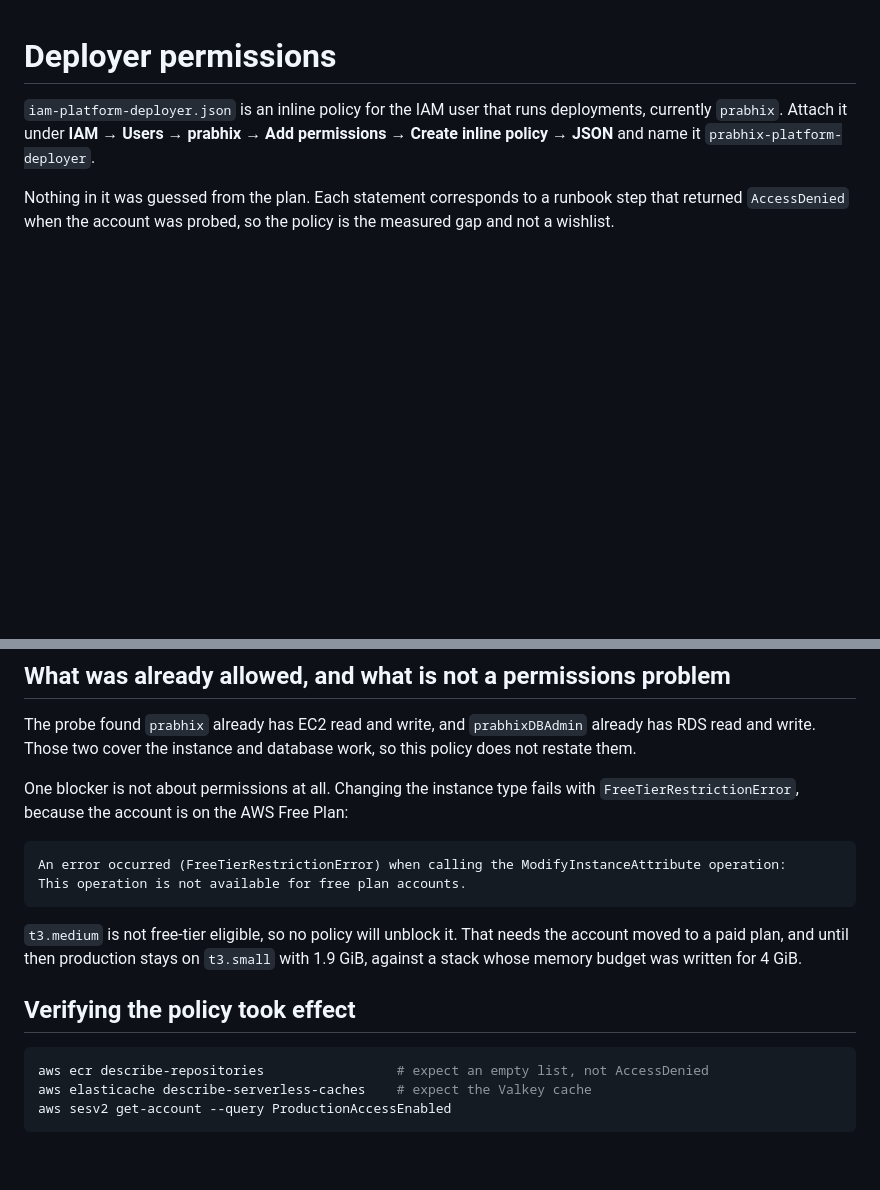
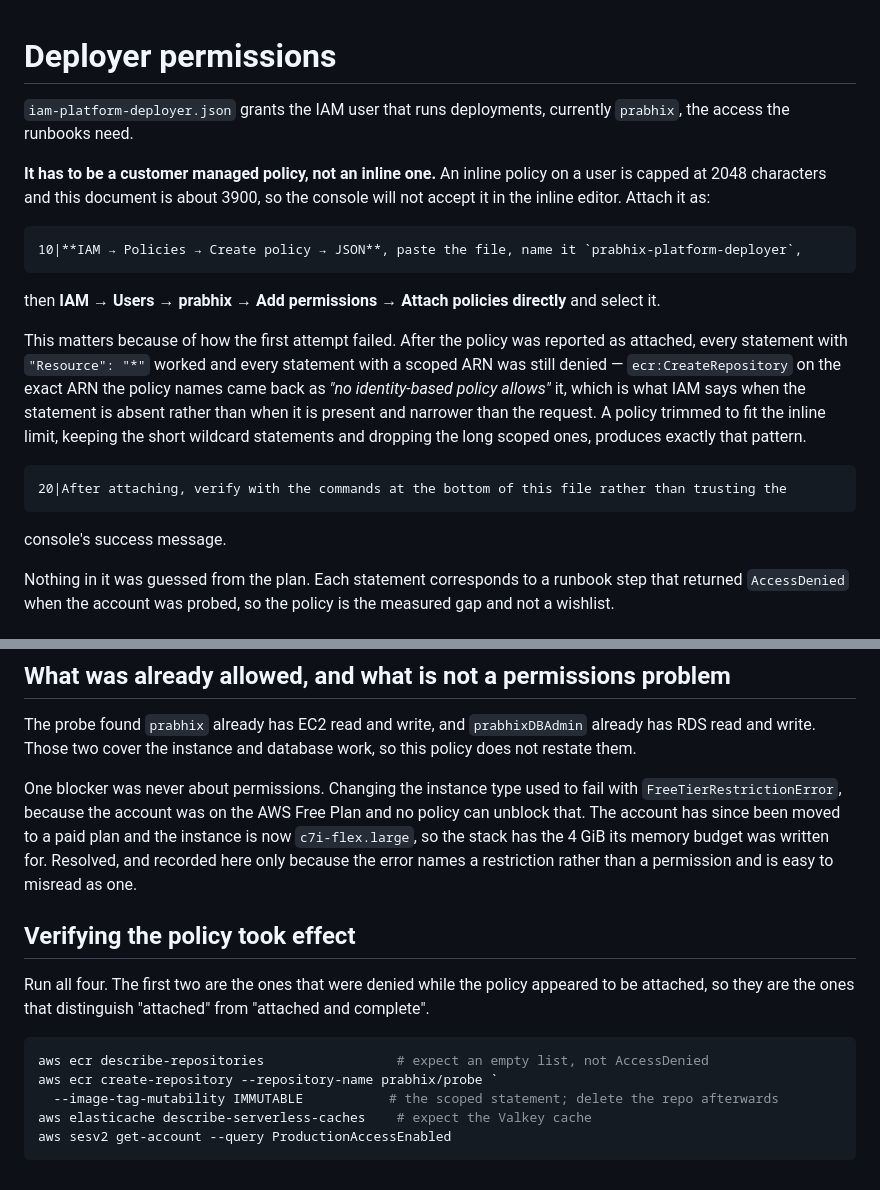
Before and after one commit to prabhixtechnologies/infra, a Markdown page: deploy/aws/README-iam.md, 2 parts joined by grey strips. GitHub-like rendering; blank space fills up the shorter version.

Commit message:
Say that the deployer policy cannot be an inline one
An inline policy on an IAM user is capped at 2048 characters and this one is about 3900, so the instructions were asking for something the console will not accept. That matches the symptom seen after it was reported as attached: every wildcard statement worked and every scoped statement was denied, with ecr:CreateRepository reported as having no policy allowing it at all -- which is IAM's answer when a statement is missing, not when it is present and narrower.

Also drops the free-plan note to a resolved footnote, since the account has moved to a paid plan and the instance is now c7i-flex.large with the 4 GiB the memory budget assumes.

Co-authored-by: Cursor <cursoragent@cursor.com>

````diff
--- a/deploy/aws/README-iam.md
+++ b/deploy/aws/README-iam.md
@@ -1,8 +1,24 @@
 # Deployer permissions
 
-`iam-platform-deployer.json` is an inline policy for the IAM user that runs deployments, currently
-`prabhix`. Attach it under **IAM → Users → prabhix → Add permissions → Create inline policy → JSON**
-and name it `prabhix-platform-deployer`.
+`iam-platform-deployer.json` grants the IAM user that runs deployments, currently `prabhix`, the
+access the runbooks need.
+
+**It has to be a customer managed policy, not an inline one.** An inline policy on a user is capped
+at 2048 characters and this document is about 3900, so the console will not accept it in the inline
+editor. Attach it as:
+
+    10|**IAM → Policies → Create policy → JSON**, paste the file, name it `prabhix-platform-deployer`,
+then **IAM → Users → prabhix → Add permissions → Attach policies directly** and select it.
+
+This matters because of how the first attempt failed. After the policy was reported as attached,
+every statement with `"Resource": "*"` worked and every statement with a scoped ARN was still
+denied — `ecr:CreateRepository` on the exact ARN the policy names came back as *"no identity-based
+policy allows"* it, which is what IAM says when the statement is absent rather than when it is
+present and narrower than the request. A policy trimmed to fit the inline limit, keeping the short
+wildcard statements and dropping the long scoped ones, produces exactly that pattern.
+
+    20|After attaching, verify with the commands at the bottom of this file rather than trusting the
+console's success message.
 
 Nothing in it was guessed from the plan. Each statement corresponds to a runbook step that returned
 `AccessDenied` when the account was probed, so the policy is the measured gap and not a wishlist.
@@ -34,22 +50,21 @@ and conditioned on the service it may be passed to.
 The probe found `prabhix` already has EC2 read and write, and `prabhixDBAdmin` already has RDS read
 and write. Those two cover the instance and database work, so this policy does not restate them.
 
-One blocker is not about permissions at all. Changing the instance type fails with
-`FreeTierRestrictionError`, because the account is on the AWS Free Plan:
-
-```
-An error occurred (FreeTierRestrictionError) when calling the ModifyInstanceAttribute operation:
-This operation is not available for free plan accounts.
-```
-
-`t3.medium` is not free-tier eligible, so no policy will unblock it. That needs the account moved to
-a paid plan, and until then production stays on `t3.small` with 1.9 GiB, against a stack whose memory
-budget was written for 4 GiB.
+One blocker was never about permissions. Changing the instance type used to fail with
+`FreeTierRestrictionError`, because the account was on the AWS Free Plan and no policy can unblock
+that. The account has since been moved to a paid plan and the instance is now `c7i-flex.large`, so
+the stack has the 4 GiB its memory budget was written for. Resolved, and recorded here only because
+the error names a restriction rather than a permission and is easy to misread as one.
 
 ## Verifying the policy took effect
 
+Run all four. The first two are the ones that were denied while the policy appeared to be attached,
+so they are the ones that distinguish "attached" from "attached and complete".
+
 ```powershell
 aws ecr describe-repositories                 # expect an empty list, not AccessDenied
+aws ecr create-repository --repository-name prabhix/probe `
+  --image-tag-mutability IMMUTABLE           # the scoped statement; delete the repo afterwards
 aws elasticache describe-serverless-caches    # expect the Valkey cache
 aws sesv2 get-account --query ProductionAccessEnabled
 ```
````
